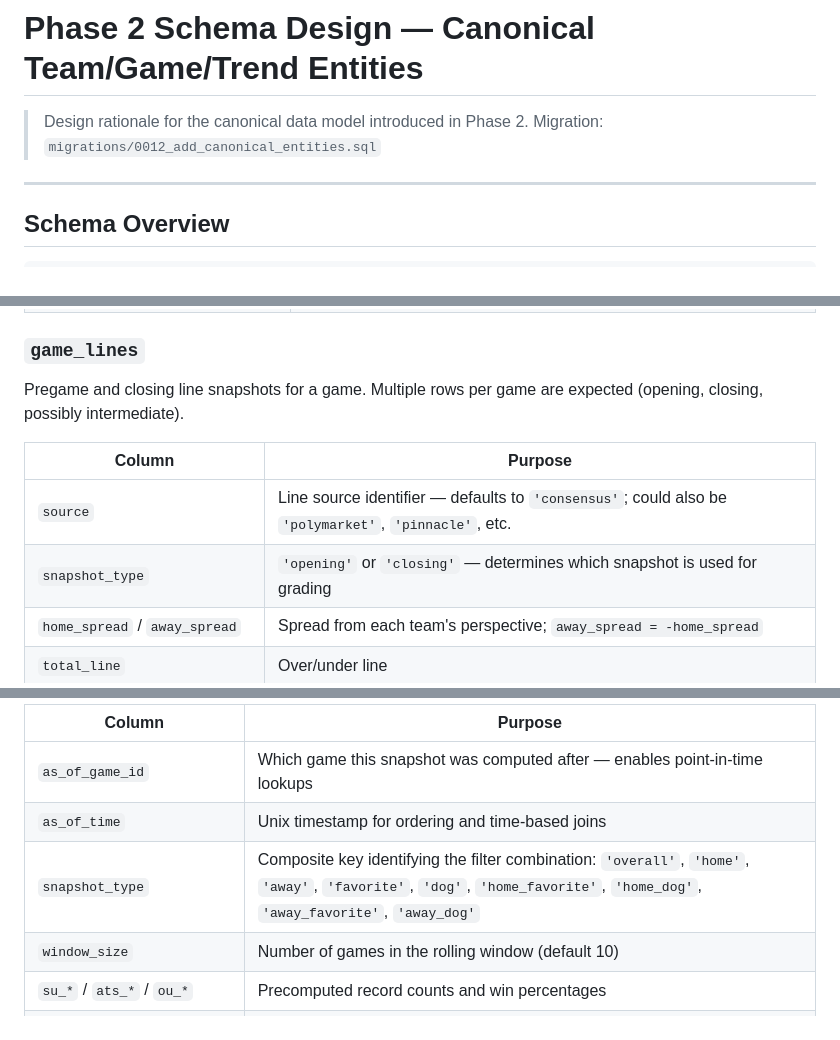
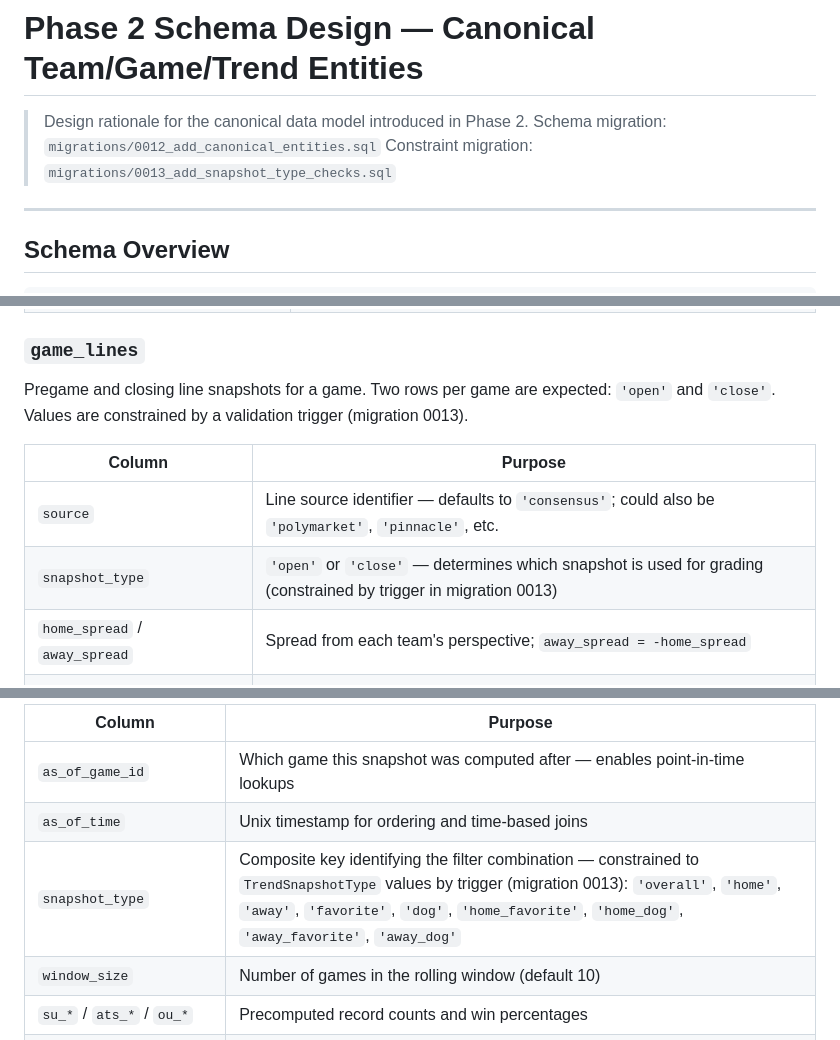
Before and after one commit to greg-czaplicki/polybot, a Markdown page: docs/stats-spec/phase2-schema.md, 3 parts joined by grey strips. GitHub-like rendering.

Commit message:
Fix snapshot type naming in phase2-schema docs
- Replace 'opening'/'closing' with canonical 'open'/'close' for game_lines
- Reference migration 0013 validation triggers in relevant sections
- Add constraint migration reference in doc header

Co-Authored-By: Claude Opus 4.6 (1M context) <noreply@anthropic.com>

```diff
--- a/docs/stats-spec/phase2-schema.md
+++ b/docs/stats-spec/phase2-schema.md
@@ -1,7 +1,8 @@
 # Phase 2 Schema Design — Canonical Team/Game/Trend Entities
 
 > Design rationale for the canonical data model introduced in Phase 2.
-> Migration: `migrations/0012_add_canonical_entities.sql`
+> Schema migration: `migrations/0012_add_canonical_entities.sql`
+> Constraint migration: `migrations/0013_add_snapshot_type_checks.sql`
 
 ---
 
@@ -86,12 +87,12 @@ One row per sporting event. Links two teams and stores the final score.
 
 ### `game_lines`
 
-Pregame and closing line snapshots for a game. Multiple rows per game are expected (opening, closing, possibly intermediate).
+Pregame and closing line snapshots for a game. Two rows per game are expected: `'open'` and `'close'`. Values are constrained by a validation trigger (migration 0013).
 
 | Column | Purpose |
 |--------|---------|
 | `source` | Line source identifier — defaults to `'consensus'`; could also be `'polymarket'`, `'pinnacle'`, etc. |
-| `snapshot_type` | `'opening'` or `'closing'` — determines which snapshot is used for grading |
+| `snapshot_type` | `'open'` or `'close'` — determines which snapshot is used for grading (constrained by trigger in migration 0013) |
 | `home_spread` / `away_spread` | Spread from each team's perspective; `away_spread = -home_spread` |
 | `total_line` | Over/under line |
 | `home_moneyline` / `away_moneyline` | Moneyline prices (implied probability 0–1 scale matching Polymarket convention) |
@@ -130,7 +131,7 @@ Precomputed rolling windows that answer questions like "Michigan last 10 as home
 |--------|---------|
 | `as_of_game_id` | Which game this snapshot was computed after — enables point-in-time lookups |
 | `as_of_time` | Unix timestamp for ordering and time-based joins |
-| `snapshot_type` | Composite key identifying the filter combination: `'overall'`, `'home'`, `'away'`, `'favorite'`, `'dog'`, `'home_favorite'`, `'home_dog'`, `'away_favorite'`, `'away_dog'` |
+| `snapshot_type` | Composite key identifying the filter combination — constrained to `TrendSnapshotType` values by trigger (migration 0013): `'overall'`, `'home'`, `'away'`, `'favorite'`, `'dog'`, `'home_favorite'`, `'home_dog'`, `'away_favorite'`, `'away_dog'` |
 | `window_size` | Number of games in the rolling window (default 10) |
 | `su_*` / `ats_*` / `ou_*` | Precomputed record counts and win percentages |
 | `*_streak_*` | Current streak type and length per grading-rules.md §6 |
```
Also changed, not shown: other parts of docs/stats-spec/phase2-schema.md (+2 -2 lines).
